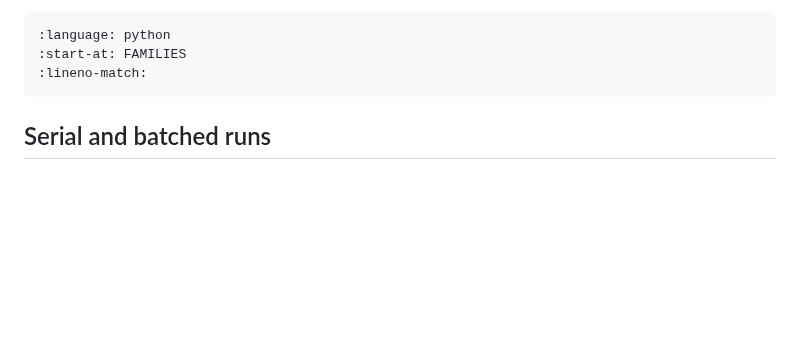
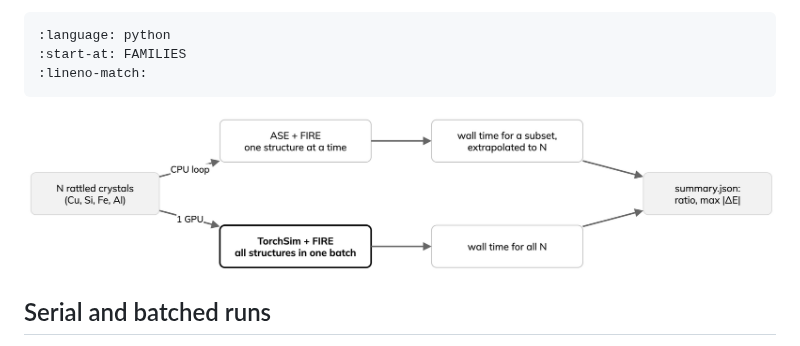
Before and after one commit to ENCCS/mlip-hands-on, a Markdown page: episodes/a1-batched-relaxation.md, the part around the change. Rendered like a GitHub page; pictures changed too: _static/serial-vs-batched.drawio.png (added); blank space fills up the shorter version.

````diff
--- a/episodes/a1-batched-relaxation.md
+++ b/episodes/a1-batched-relaxation.md
@@ -29,6 +29,8 @@ different random displacement and needs its own relaxation.
 :start-at: FAMILIES
 :lineno-match:
 ```
+
+![Serial ASE relaxation versus one batched TorchSim call.](../_static/serial-vs-batched.drawio.png)
 
 ## Serial and batched runs
 
````
Also changed, not shown: episodes/a2-orb-models.md (+2 -0 lines), index.md (+2 -0 lines), _static/graphite-test.drawio.png (added), _static/lesson-map.drawio.png (added).
